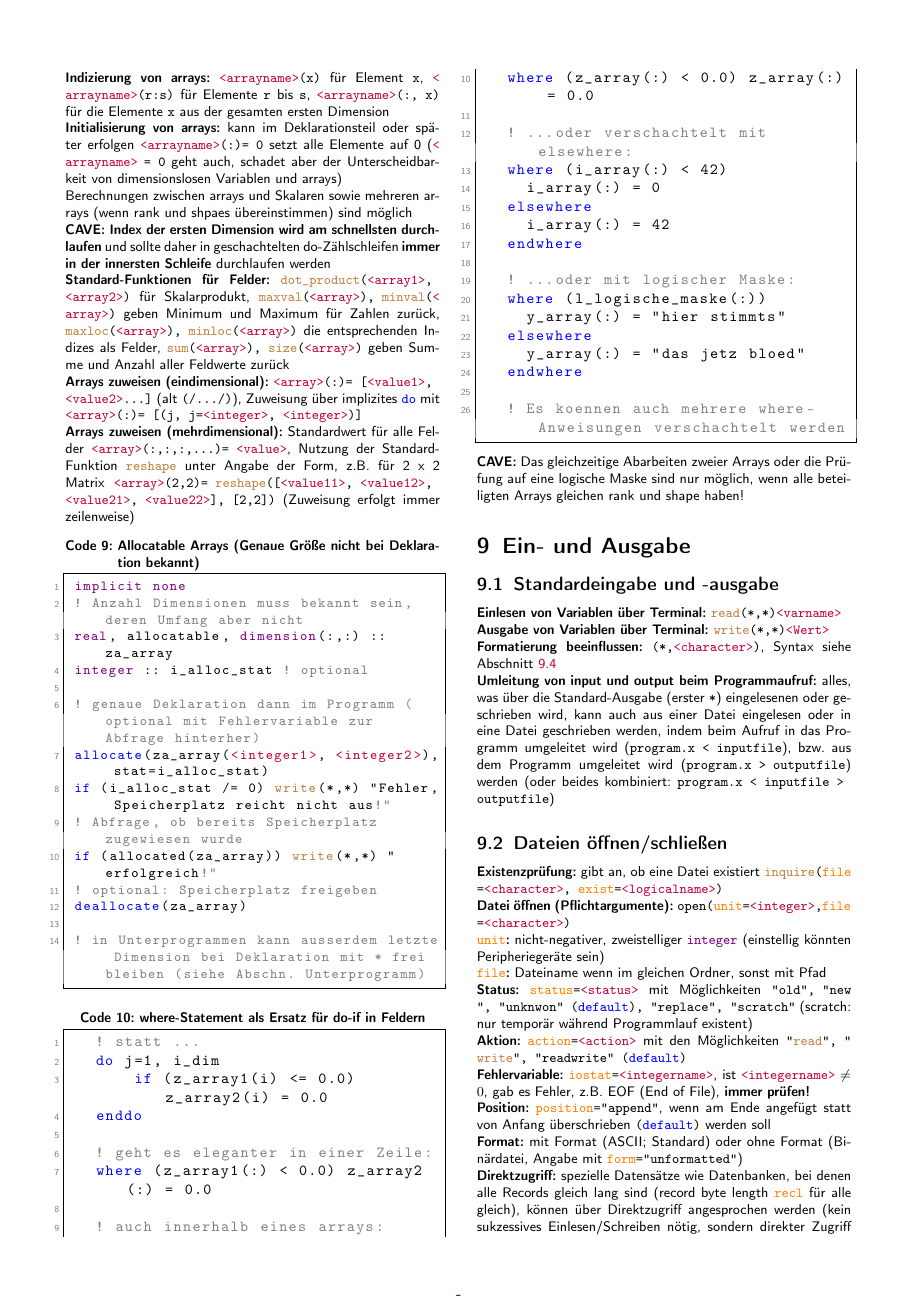
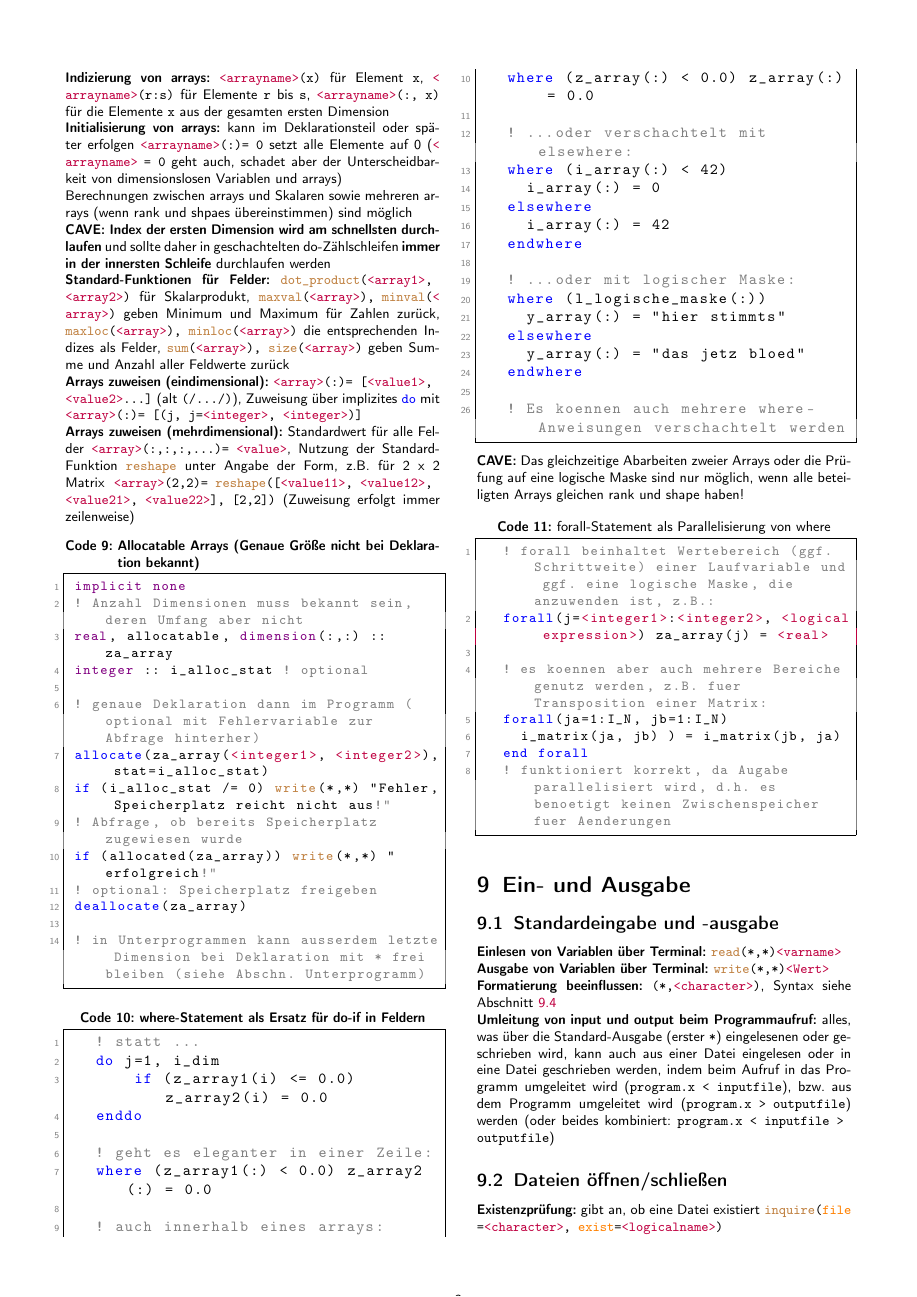
Before and after one commit to karlhaensel/meteorologie, a LaTeX document (cheat-sheets/CheatSheet_Fortran.tex): page 3 of 5. Compiled offline with pdfLaTeX.

Commit message:
Add forall to CheatSheet_Fortran.tex

```diff
--- a/cheat-sheets/CheatSheet_Fortran.tex
+++ b/cheat-sheets/CheatSheet_Fortran.tex
@@ -29,7 +29,7 @@
   commentstyle=\color{gray},
   morecomment=[l]{!},
   stringstyle=\color{olive},
-  morekeywords={kind, module, use, allocate, deallocate, contains, subroutine, function, end, if, then, else, endif, do, enddo, while, cycle, exit, select, case, default, print, stop, error, go, to, continue, return, call, data, save, common, equivalence, external, intrinsic, assign, pause, class, type, public, private, sequence, extends, import, where, elsewhere, endwhere},
+  morekeywords={kind, module, use, allocate, deallocate, contains, subroutine, function, end, if, then, else, endif, do, enddo, while, cycle, exit, select, case, default, print, stop, error, go, to, continue, return, call, data, save, common, equivalence, external, intrinsic, assign, pause, class, type, public, private, sequence, extends, import, where, elsewhere, endwhere, forall},
   morekeywords=[2]{not, and, or, xor, eqv, neqv, true, false}, % Logik-Operatoren
   morekeywords=[3]{write, read, close, rewind, backspace, inquire, mod, nint, abs, repeat, trim, adjustl, adjustr, len_trim, index, command_argument_count, get_command_argument, reshape, dot_product, maxval, minval, maxloc, minloc, sum, size},  % built-in Prozeduren/Funktionen
   morekeywords=[4]{format, kind, len, unit, status, iostat, action, postion, form, exist, file, intent, position, nml, recl, rec, access}, % Standard-Argumente
@@ -330,6 +330,17 @@ Berechnungen zwischen arrays und Skalaren sowie mehreren arrays (wenn rank und s
 	! Es koennen auch mehrere where-Anweisungen verschachtelt werden
 \end{lstlisting}
 \textbf{CAVE:} Das gleichzeitige Abarbeiten zweier Arrays oder die Prüfung auf eine logische Maske sind nur möglich, wenn alle beteiligten Arrays gleichen rank und shape haben!
+\begin{lstlisting}[caption={forall-Statement als Parallelisierung von where}]
+	! forall beinhaltet Wertebereich (ggf. Schrittweite) einer Laufvariable und ggf. eine logische Maske, die anzuwenden ist, z.B.:
+	forall(j=<integer1>:<integer2>, <logical expression>) za_array(j) = <real>
+
+	! es koennen aber auch mehrere Bereiche genutz werden, z.B. fuer Transposition einer Matrix:
+	forall(ja=1:I_N, jb=1:I_N)
+	  i_matrix(ja, jb) ) = i_matrix(jb, ja)
+	end forall
+	! funktioniert korrekt, da Augabe parallelisiert wird, d.h. es benoetigt keinen Zwischenspeicher fuer Aenderungen
+
+\end{lstlisting}
 
 \section{Ein- und Ausgabe}
 \subsection{Standardeingabe und -ausgabe}
```
